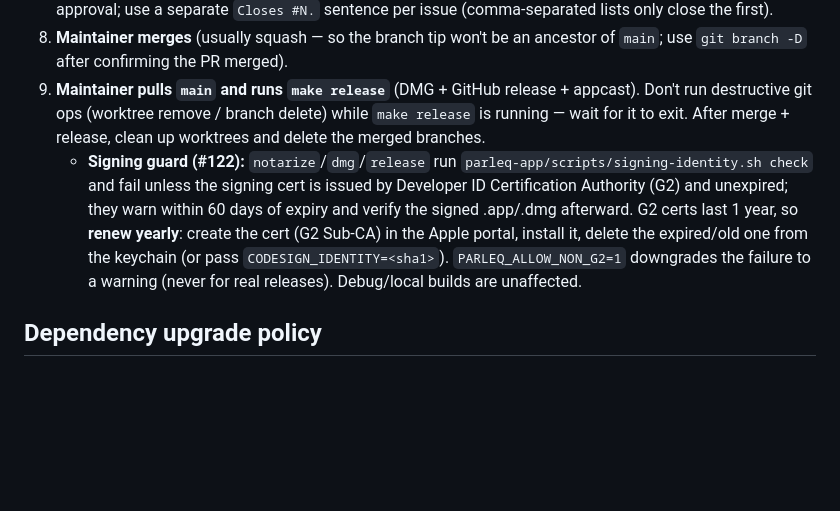
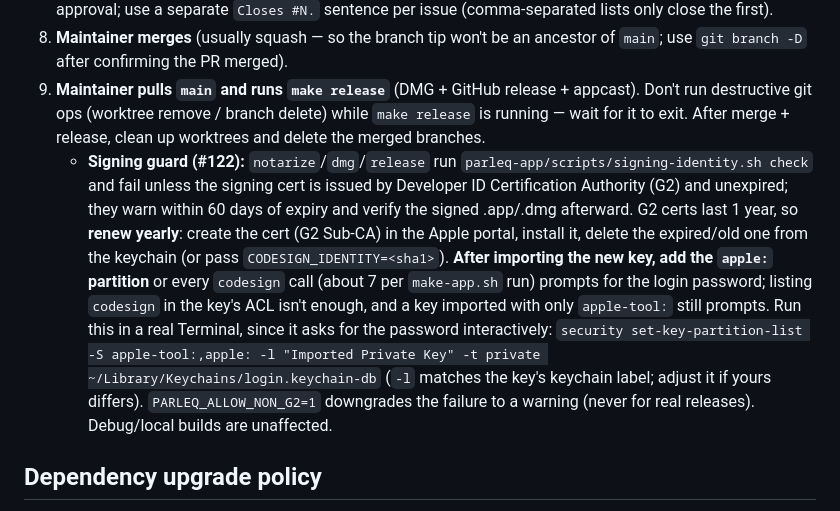
Before and after one commit to parleq/parleq-speech, a Markdown page: CLAUDE.md, the part around the change. Rendered like a GitHub page; blank space fills up the shorter version.

Commit message:
docs(release): note the apple: partition step for signing-key renewal (#136)
A Developer ID key imported with only the apple-tool: partition makes
every codesign call prompt for the login password, about 7 times per
make-app.sh run, even though codesign is on the key's ACL. G2 certs
renew yearly, so the next import can hit this again. Record the fix
next to the existing renewal steps.


Claude-Session: https://claude.ai/code/session_01GLNbfGT41w5jZZLomNSMTM

Co-authored-by: Claude Opus 5.5 <noreply@anthropic.com>

```diff
--- a/CLAUDE.md
+++ b/CLAUDE.md
@@ -47,7 +47,7 @@ The loop that works well here — follow it unless told otherwise:
 7. **One PR per logical change.** Bundle phased/stacked work into a single PR. Push + `gh pr create` only after approval; use a separate `Closes #N.` sentence per issue (comma-separated lists only close the first).
 8. **Maintainer merges** (usually squash — so the branch tip won't be an ancestor of `main`; use `git branch -D` after confirming the PR merged).
 9. **Maintainer pulls `main` and runs `make release`** (DMG + GitHub release + appcast). Don't run destructive git ops (worktree remove / branch delete) while `make release` is running — wait for it to exit. After merge + release, clean up worktrees and delete the merged branches.
-   - **Signing guard (#122):** `notarize`/`dmg`/`release` run `parleq-app/scripts/signing-identity.sh check` and fail unless the signing cert is issued by Developer ID Certification Authority (G2) and unexpired; they warn within 60 days of expiry and verify the signed .app/.dmg afterward. G2 certs last 1 year, so **renew yearly**: create the cert (G2 Sub-CA) in the Apple portal, install it, delete the expired/old one from the keychain (or pass `CODESIGN_IDENTITY=<sha1>`). `PARLEQ_ALLOW_NON_G2=1` downgrades the failure to a warning (never for real releases). Debug/local builds are unaffected.
+   - **Signing guard (#122):** `notarize`/`dmg`/`release` run `parleq-app/scripts/signing-identity.sh check` and fail unless the signing cert is issued by Developer ID Certification Authority (G2) and unexpired; they warn within 60 days of expiry and verify the signed .app/.dmg afterward. G2 certs last 1 year, so **renew yearly**: create the cert (G2 Sub-CA) in the Apple portal, install it, delete the expired/old one from the keychain (or pass `CODESIGN_IDENTITY=<sha1>`). **After importing the new key, add the `apple:` partition** or every `codesign` call (about 7 per `make-app.sh` run) prompts for the login password; listing `codesign` in the key's ACL isn't enough, and a key imported with only `apple-tool:` still prompts. Run this in a real Terminal, since it asks for the password interactively: `security set-key-partition-list -S apple-tool:,apple: -l "Imported Private Key" -t private ~/Library/Keychains/login.keychain-db` (`-l` matches the key's keychain label; adjust it if yours differs). `PARLEQ_ALLOW_NON_G2=1` downgrades the failure to a warning (never for real releases). Debug/local builds are unaffected.
 
 ## Dependency upgrade policy
 
```
